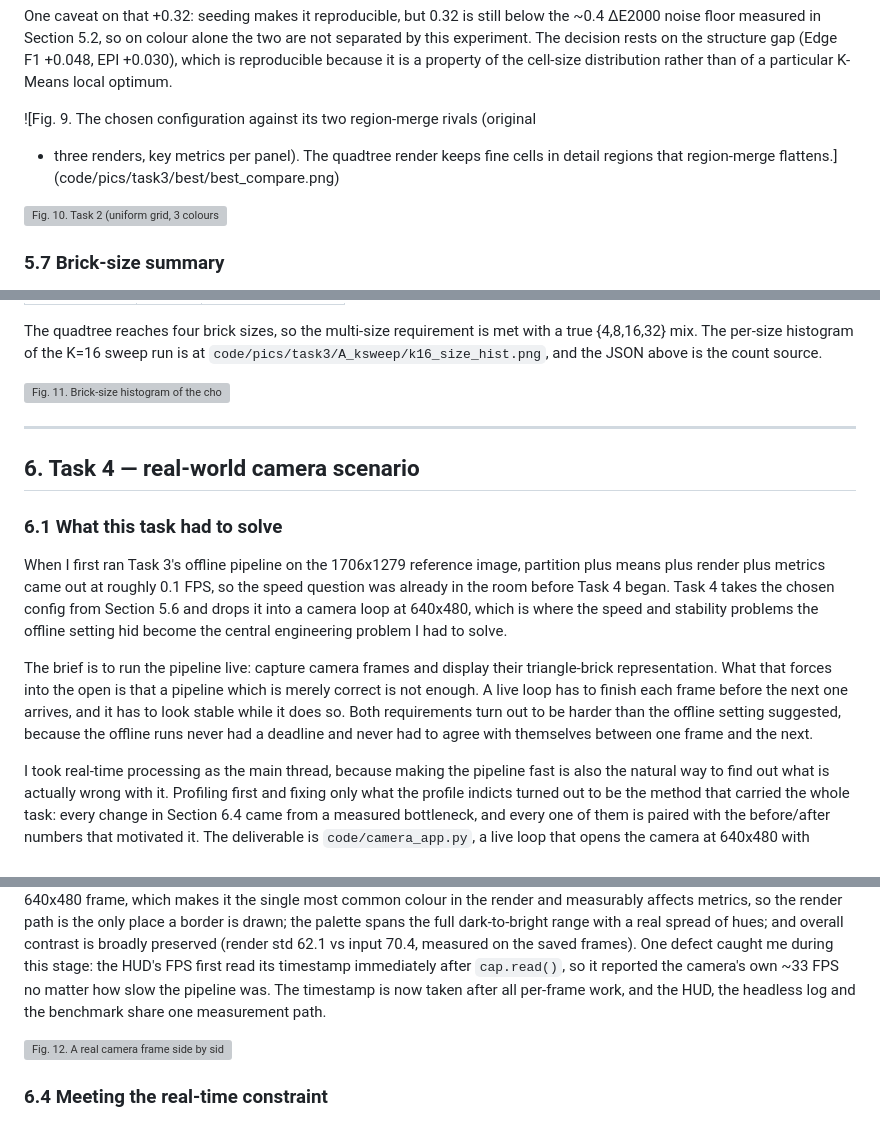
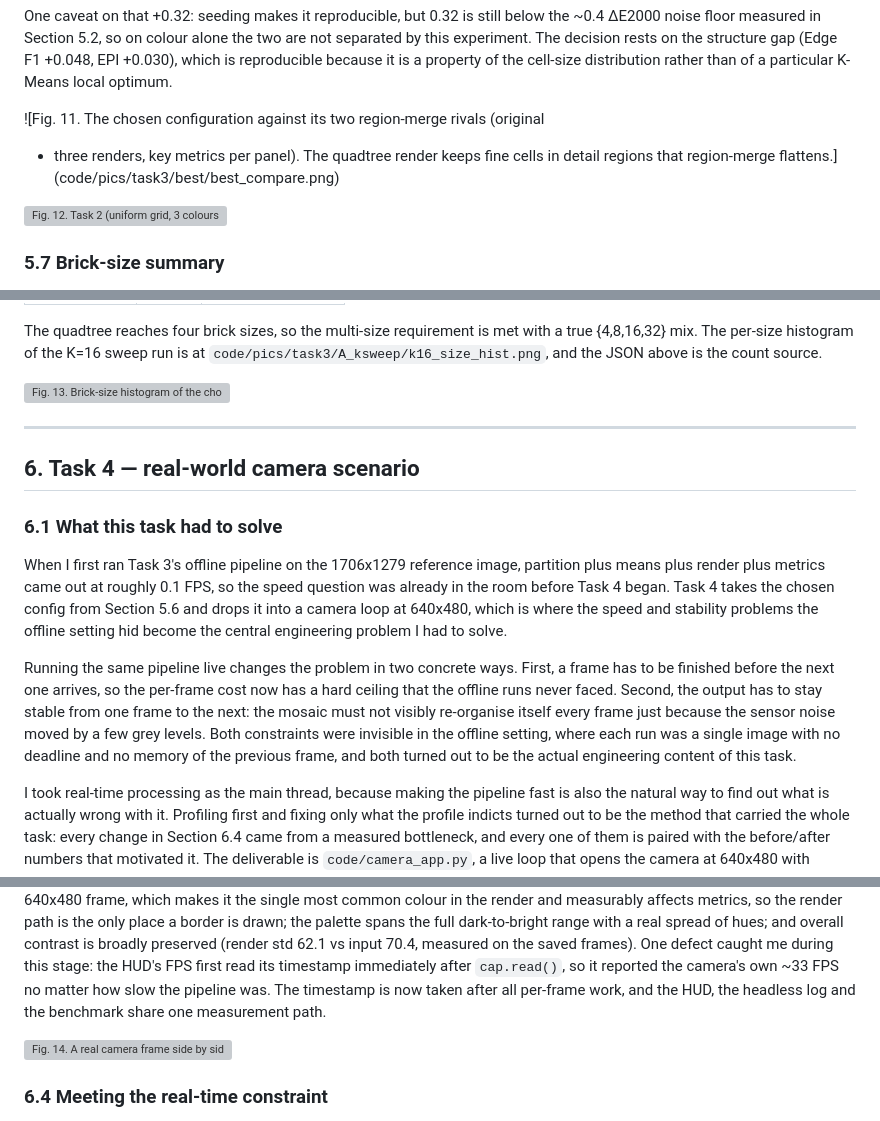
Before and after one commit to Retr0-rgb-lab/COMP4423_Assignment1, a Markdown page: docs/progress/Report_draft.md, 3 parts joined by grey strips. Rendered like a GitHub page; grey boxes are pictures that could not be loaded.

```diff
--- a/docs/progress/Report_draft.md
+++ b/docs/progress/Report_draft.md
@@ -432,12 +466,12 @@ Even though region_merge achieves the lowest ΔE of the three configurations in
 
 One caveat on that +0.32: seeding makes it reproducible, but 0.32 is still below the ~0.4 ΔE2000 noise floor measured in Section 5.2, so on colour alone the two are not separated by this experiment. The decision rests on the structure gap (Edge F1 +0.048, EPI +0.030), which is reproducible because it is a property of the cell-size distribution rather than of a particular K-Means local optimum.
 
-![Fig. 9. The chosen configuration against its two region-merge rivals (original
+![Fig. 11. The chosen configuration against its two region-merge rivals (original
 
 + three renders, key metrics per panel). The quadtree render keeps fine cells in
   detail regions that region-merge flattens.](code/pics/task3/best/best_compare.png)
 
-![Fig. 10. Task 2 (uniform grid, 3 colours) versus Task 3 (adaptive quadtree,
+![Fig. 12. Task 2 (uniform grid, 3 colours) versus Task 3 (adaptive quadtree,
 K=16) on the same image: the adaptive tessellation concentrates small bricks on
 detail and large bricks on flat regions.](code/pics/task3/summary/best_vs_task2.png)
 
@@ -457,7 +491,7 @@ The PDF asks Task 3 to output, besides the rendered image, a brick summary with
 
 The quadtree reaches four brick sizes, so the multi-size requirement is met with a true {4,8,16,32} mix. The per-size histogram of the K=16 sweep run is at `code/pics/task3/A_ksweep/k16_size_hist.png`, and the JSON above is the count source.
 
-![Fig. 11. Brick-size histogram of the chosen (K=16) quadtree run: a
+![Fig. 13. Brick-size histogram of the chosen (K=16) quadtree run: a
 {4,8,16,32} mix with the most cells at size 8 and 32.](code/pics/task3/A_ksweep/k16_size_hist.png)
 
 ---
@@ -468,7 +502,15 @@ The quadtree reaches four brick sizes, so the multi-size requirement is met with
 
 When I first ran Task 3's offline pipeline on the 1706x1279 reference image, partition plus means plus render plus metrics came out at roughly 0.1 FPS, so the speed question was already in the room before Task 4 began. Task 4 takes the chosen config from Section 5.6 and drops it into a camera loop at 640x480, which is where the speed and stability problems the offline setting hid become the central engineering problem I had to solve.
 
-The brief is to run the pipeline live: capture camera frames and display their triangle-brick representation. What that forces into the open is that a pipeline which is merely correct is not enough. A live loop has to finish each frame before the next one arrives, and it has to look stable while it does so. Both requirements turn out to be harder than the offline setting suggested, because the offline runs never had a deadline and never had to agree with themselves between one frame and the next.
+Running the same pipeline live changes the problem in two concrete ways.
+First, a frame has to be finished before the next one arrives, so the
+per-frame cost now has a hard ceiling that the offline runs never faced.
+Second, the output has to stay stable from one frame to the next: the mosaic
+must not visibly re-organise itself every frame just because the sensor noise
+moved by a few grey levels. Both constraints were invisible in the offline
+setting, where each run was a single image with no deadline and no memory of
+the previous frame, and both turned out to be the actual engineering content
+of this task.
 
 I took real-time processing as the main thread, because making the pipeline fast is also the natural way to find out what is actually wrong with it. Profiling first and fixing only what the profile indicts turned out to be the method that carried the whole task: every change in Section 6.4 came from a measured bottleneck, and every one of them is paired with the before/after numbers that motivated it. The deliverable is `code/camera_app.py`, a live loop that opens the camera at 640x480 with CAP_DSHOW, runs the full pipeline per frame, and shows input and render side by side in a resizable window with a compact HUD (q quits, s snaps, p pauses, r resets). I also built a headless `--no-show --input <clip>` mode so that every number in this section can be reproduced without a camera; `code/task4_verify.py` is the assertion suite and `code/task4_verify_util.py` holds the helpers.
 
@@ -531,7 +573,7 @@ per-stage isolation figures are single-frame-repeat or 12-frame paired runs
 
 `camera_app.py` opens the real camera, runs the full pipeline per frame, and shows a side-by-side window. I verified the display numerically against `code/pics/task4/L1_baseline/frame0001_{input,render,compare}.png`: the render has exactly 17 distinct colours (K=16 palette + 1 border colour); the border `(60,60,60)` covers 74,592 px, or 24.3% of the 640x480 frame, which makes it the single most common colour in the render and measurably affects metrics, so the render path is the only place a border is drawn; the palette spans the full dark-to-bright range with a real spread of hues; and overall contrast is broadly preserved (render std 62.1 vs input 70.4, measured on the saved frames). One defect caught me during this stage: the HUD's FPS first read its timestamp immediately after `cap.read()`, so it reported the camera's own ~33 FPS no matter how slow the pipeline was. The timestamp is now taken after all per-frame work, and the HUD, the headless log and the benchmark share one measurement path.
 
-![Fig. 12. A real camera frame side by side with its
+![Fig. 14. A real camera frame side by side with its
 triangle-brick render (K=16, 9,990-brick quality preset). Input and render are
 shown together because a mosaic judged without its input says nothing about
 fidelity.](code/pics/task4/L1_baseline/frame0001_compare.png)
```
Also changed, not shown: other parts of docs/progress/Report_draft.md (+85 -58 lines), docs/progress/Report_draft_zh.md (+83 -66 lines).
